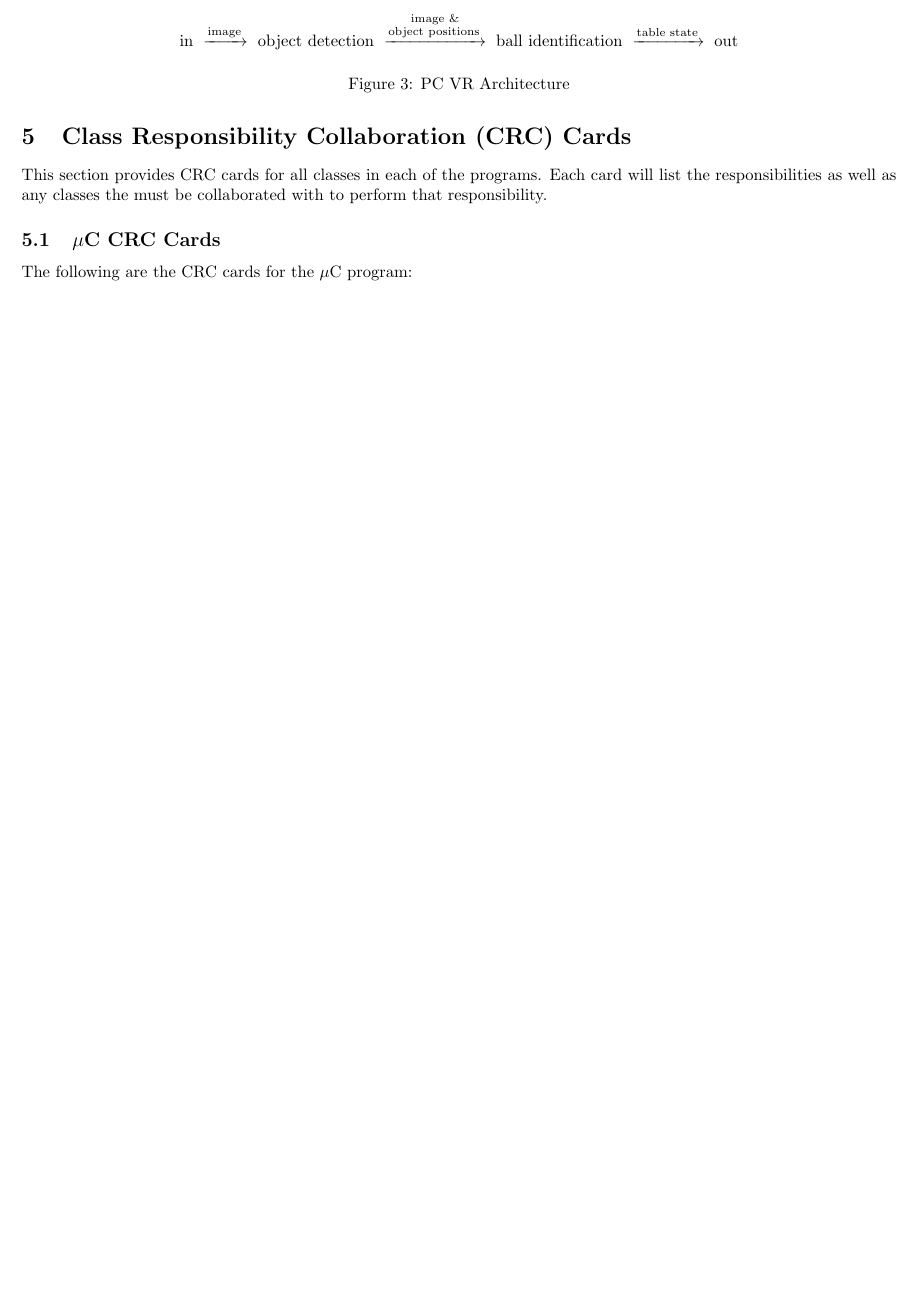
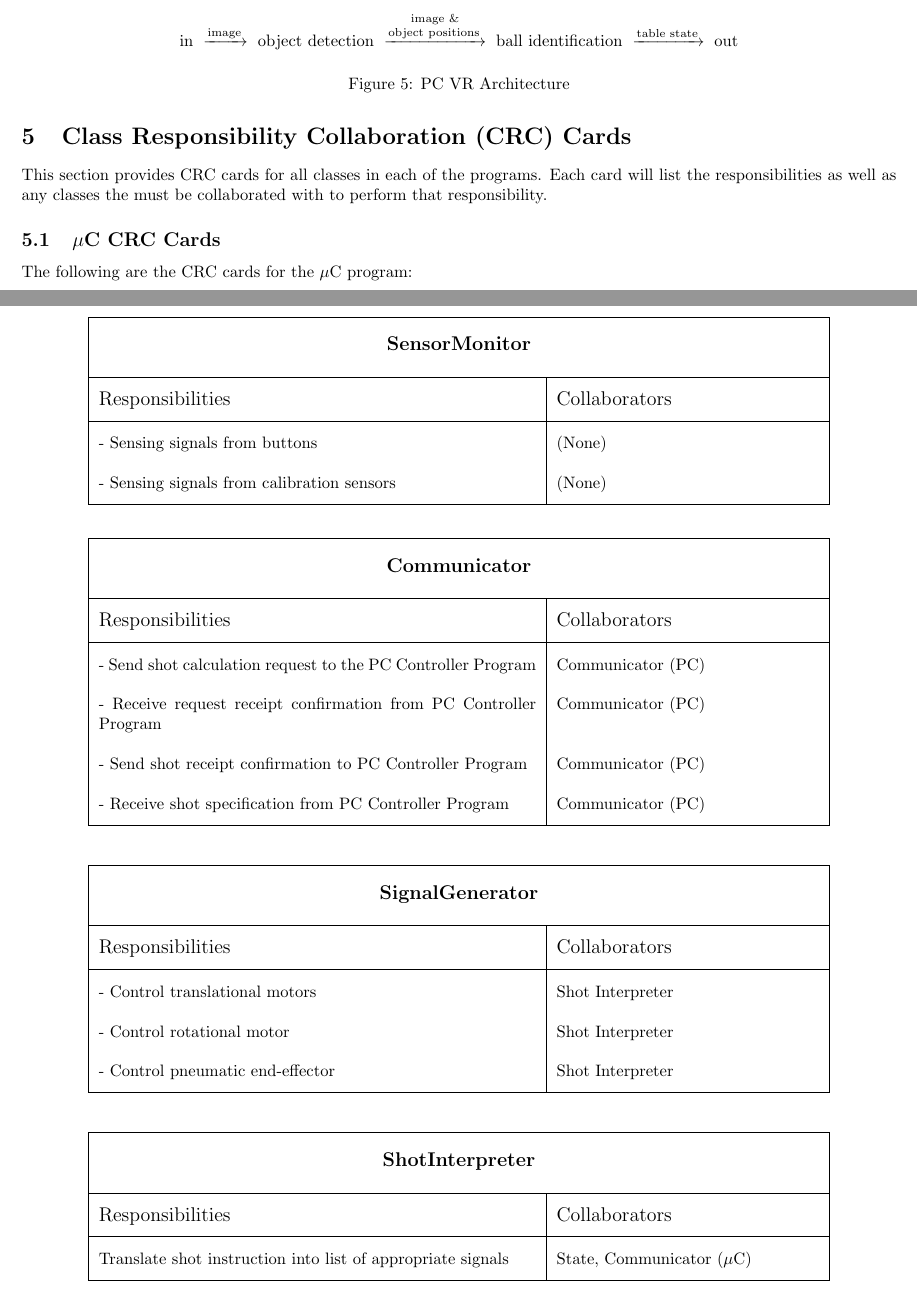
Before and after one commit to EricLeFort/Capstone-Project, a LaTeX document (doc/SoftwareDesign/ArchDesign/archDesign.tex): part of page 9 of 12 before the commit and two parts of pages 9 and 10 of 14 after it, the two joined at a grey line, cut so that both start at the same text, the shorter picture padded with empty space. Compiled offline with pdfLaTeX.

Commit message:
First draft of the software high-level design document completed

```diff
--- a/doc/SoftwareDesign/ArchDesign/archDesign.tex
+++ b/doc/SoftwareDesign/ArchDesign/archDesign.tex
@@ -10,6 +10,7 @@
 \usetikzlibrary{automata,positioning,decorations.pathmorphing,shapes}
 
 \newcolumntype{C}[1]{>{\centering\arraybackslash} m{#1cm}}
+\graphicspath{{./img/}}
 
 \makeindex
 
@@ -216,5 +223,17 @@ $$\text{in } \xrightarrow{\text{image}} \text{ object detection } \overset{\text
 This section provides CRC cards for all classes in each of the programs. Each card will list the responsibilities as well as any classes the must be collaborated with to perform that responsibility.
 \subsection{$\mu$C CRC Cards}
 The following are the CRC cards for the $\mu$C program:\\
-%TODO
+\begin{table}[!htbp]
+\centering
+\begin{tabular}{| p{0.5\textwidth} | p{0.3\textwidth} |}\hline
+	\multicolumn{2}{|l|}{}\\
+	\multicolumn{2}{|c|}{\large{\textbf{SensorMonitor}}}\\
+	\multicolumn{2}{|l|}{}\\\hline
+	\vspace{0mm}\large{Responsibilities}\vspace{2mm} &\vspace{0mm}\large{Collaborators}\vspace{2mm}\\\hline
+	\vspace{0mm}- Sensing signals from buttons	&\vspace{0mm}(None)\\&\\
+	- Sensing signals from calibration sensors\vspace{2mm}	&(None)\vspace{2mm}\\\hline
+\end{tabular}
+\end{table}
+\newpage
 
+\begin{table}[!htbp]
@@ -227,3 +243,33 @@ The following are the CRC cards for the PC Controller program:\\
 	\multicolumn{2}{|c|}{\large{\textbf{Communicator}}}\\
 	\multicolumn{2}{|l|}{}\\\hline
 	\vspace{0mm}\large{Responsibilities}\vspace{2mm} &\vspace{0mm}\large{Collaborators}\vspace{2mm}\\\hline
+	\vspace{0mm}- Send shot calculation request to the PC Controller Program	&\vspace{0mm}Communicator (PC)\\&\\
+	- Receive request receipt confirmation from PC Controller Program			&Communicator (PC)\\&\\
+	- Send shot receipt confirmation to PC Controller Program					&Communicator (PC)\\&\\
+	- Receive shot specification from PC Controller Program\vspace{2mm}			&Communicator (PC)\vspace{2mm}\\\hline
+\end{tabular}
+\end{table}
+
+\begin{table}[!htbp]
+\centering
+\begin{tabular}{| p{0.5\textwidth} | p{0.3\textwidth} |}\hline
+	\multicolumn{2}{|l|}{}\\
+	\multicolumn{2}{|c|}{\large{\textbf{SignalGenerator}}}\\
+	\multicolumn{2}{|l|}{}\\\hline
+	\vspace{0mm}\large{Responsibilities}\vspace{2mm} &\vspace{0mm}\large{Collaborators}\vspace{2mm}\\\hline
+	\vspace{0mm}- Control translational motors		&\vspace{0mm}Shot Interpreter\\&\\
+	- Control rotational motor						&Shot Interpreter\\&\\
+	- Control pneumatic end-effector\vspace{2mm}	&Shot Interpreter\vspace{2mm}\\\hline
+\end{tabular}
+\end{table}
+
+\begin{table}[!htbp]
+\centering
+\begin{tabular}{| p{0.5\textwidth} | p{0.3\textwidth} |}\hline
+	\multicolumn{2}{|l|}{}\\
+	\multicolumn{2}{|c|}{\large{\textbf{ShotInterpreter}}}\\
+	\multicolumn{2}{|l|}{}\\\hline
+	\vspace{0mm}\large{Responsibilities}\vspace{2mm} &\vspace{0mm}\large{Collaborators}\vspace{2mm}\\\hline
+	\vspace{0mm}Translate shot instruction into list of appropriate signals 	&\vspace{0mm}State, Communicator ($\mu$C)\vspace{2mm}\\\hline
+\end{tabular}
+\end{table}
@@ -233,0 +287 @@ The following are the CRC cards for the PC Controller program:\\
+\newpage
```
Also changed, not shown: doc/SoftwareDesign/ArchDesign/archDesign.pdf, doc/SoftwareDesign/ArchDesign/img/PCControllerAnalysisClassDiagram.png (added), doc/SoftwareDesign/ArchDesign/img/muCAnalysisClassDiagram.png (added), doc/SoftwareDesign/ArchDesign/img/useCaseDiagram.png (renamed from doc/SoftwareDesign/ArchDesign/useCaseDiagram.png), doc/SoftwareDesign/ArchDesign/archDesign.tex (77 more changed lines), 2 other files.
